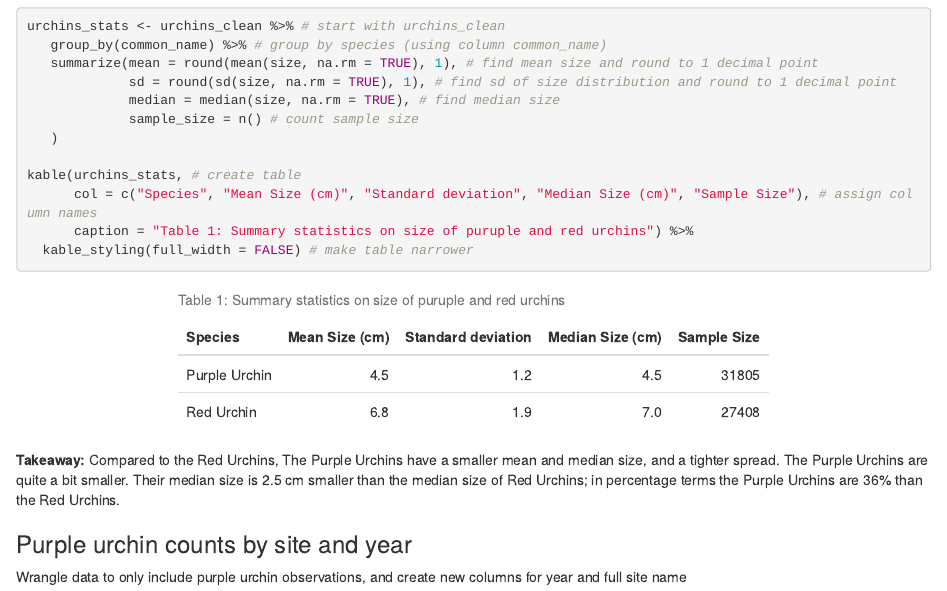
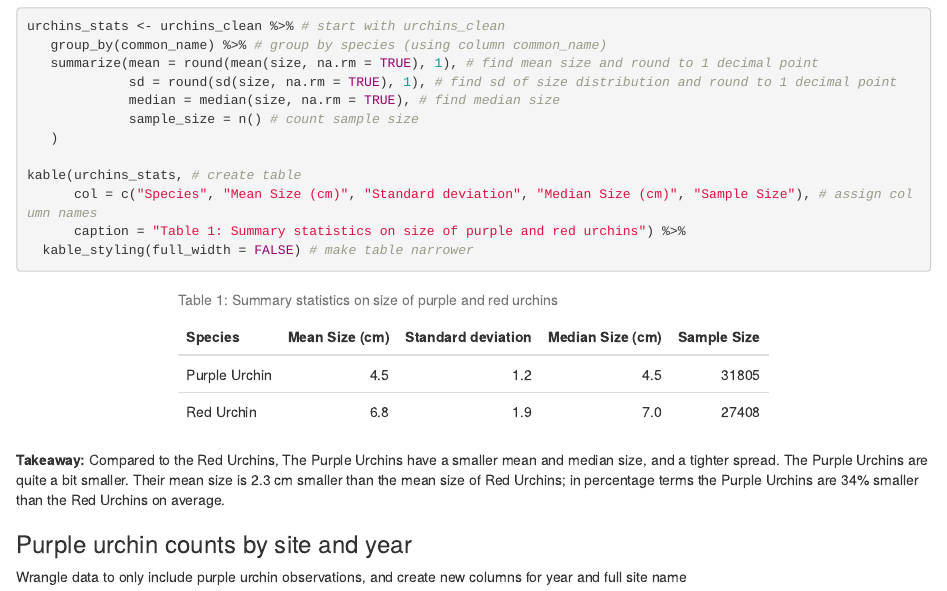
Before and after one commit to ppelegri/a3-task3-task4-papo, an R Markdown document (code/a3_task3_patrick_pelegri.Rmd): the page in a window 1100 px wide, from 1660 px down. The pictures show the output file code/a3_task3_patrick_pelegri.html that the author committed with the source, opened offline.

Commit message:
updated takeaways from summary table

````diff
--- a/code/a3_task3_patrick_pelegri.Rmd
+++ b/code/a3_task3_patrick_pelegri.Rmd
@@ -65,11 +65,11 @@ urchins_stats <- urchins_clean %>% # start with urchins_clean
 
 kable(urchins_stats, # create table
       col = c("Species", "Mean Size (cm)", "Standard deviation", "Median Size (cm)", "Sample Size"), # assign column names
-      caption = "Table 1: Summary statistics on size of puruple and red urchins") %>%
+      caption = "Table 1: Summary statistics on size of purple and red urchins") %>%
   kable_styling(full_width = FALSE) # make table narrower
 ```
 
-**Takeaway:** Compared to the Red Urchins, The Purple Urchins have a smaller mean and median size, and a tighter spread. The Purple Urchins are quite a bit smaller. Their median size is 2.5 cm smaller than the median size of Red Urchins; in percentage terms the Purple Urchins are 36% than the Red Urchins.
+**Takeaway:** Compared to the Red Urchins, The Purple Urchins have a smaller mean and median size, and a tighter spread. The Purple Urchins are quite a bit smaller. Their mean size is 2.3 cm smaller than the mean size of Red Urchins; in percentage terms the Purple Urchins are 34% smaller than the Red Urchins on average.
 
 ### Purple urchin counts by site and year
 
````
Also changed, not shown: code/a3_task3_patrick_pelegri.html.
